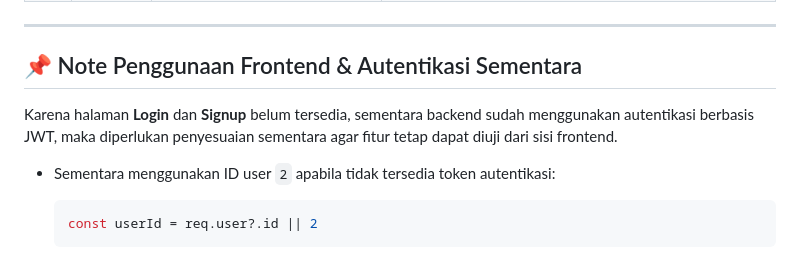
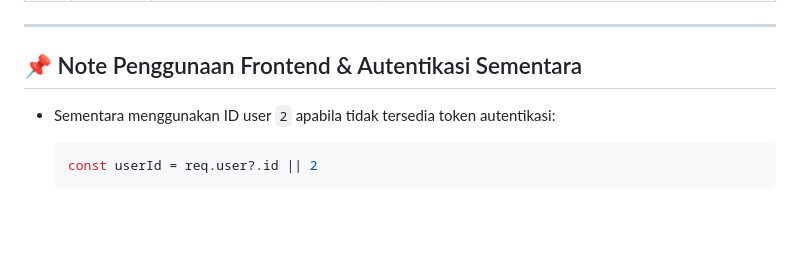
Before and after one commit to nisaulUna/mediaMonitoring-kel8, a Markdown page: README.md, the part around the change. Rendered like a GitHub page; blank space fills up the shorter version.

````diff
--- a/README.md
+++ b/README.md
@@ -121,8 +121,6 @@ Cukup dengan memasukkan satu **keyword**, sistem secara otomatis akan menampilka
 
 ## 📌 Note Penggunaan Frontend & Autentikasi Sementara
 
-Karena halaman **Login** dan **Signup** belum tersedia, sementara backend sudah menggunakan autentikasi berbasis JWT, maka diperlukan penyesuaian sementara agar fitur tetap dapat diuji dari sisi frontend.
-
 - Sementara menggunakan ID user `2` apabila tidak tersedia token autentikasi:
 
   ```js
````
